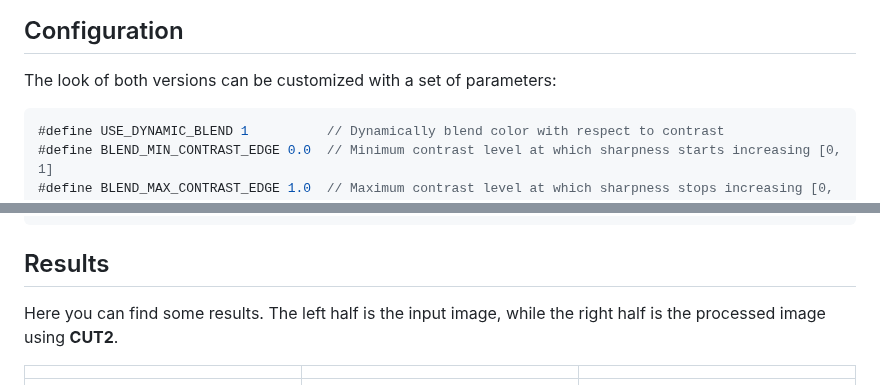
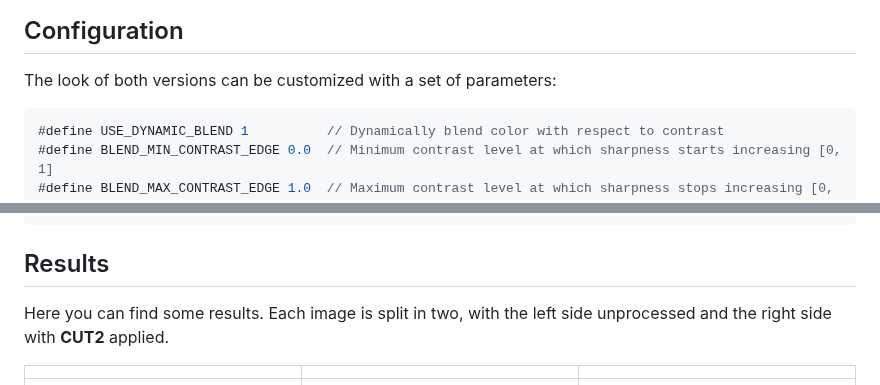
Before and after one commit to Swordfish90/cheap-upscaling-triangulation, a Markdown page: README.md, 2 parts joined by grey strips. GitHub-like rendering.

````diff
--- a/README.md
+++ b/README.md
@@ -24,7 +24,7 @@ These are implemented differently in the two algorithms, leading to different qu
 
 The look of both versions can be customized with a set of parameters:
 
-```c
+```glsl
 #define USE_DYNAMIC_BLEND 1          // Dynamically blend color with respect to contrast
 #define BLEND_MIN_CONTRAST_EDGE 0.0  // Minimum contrast level at which sharpness starts increasing [0, 1]
 #define BLEND_MAX_CONTRAST_EDGE 1.0  // Maximum contrast level at which sharpness stops increasing [0, 1]
@@ -39,7 +39,7 @@ The look of both versions can be customized with a set of parameters:
 
 ## Results
 
-Here you can find some results. The left half is the input image, while the right half is the processed image using **CUT2**.
+Here you can find some results. Each image is split in two, with the left side unprocessed and the right side with **CUT2** applied.
 
 ||||
 |---|---|---|
````
